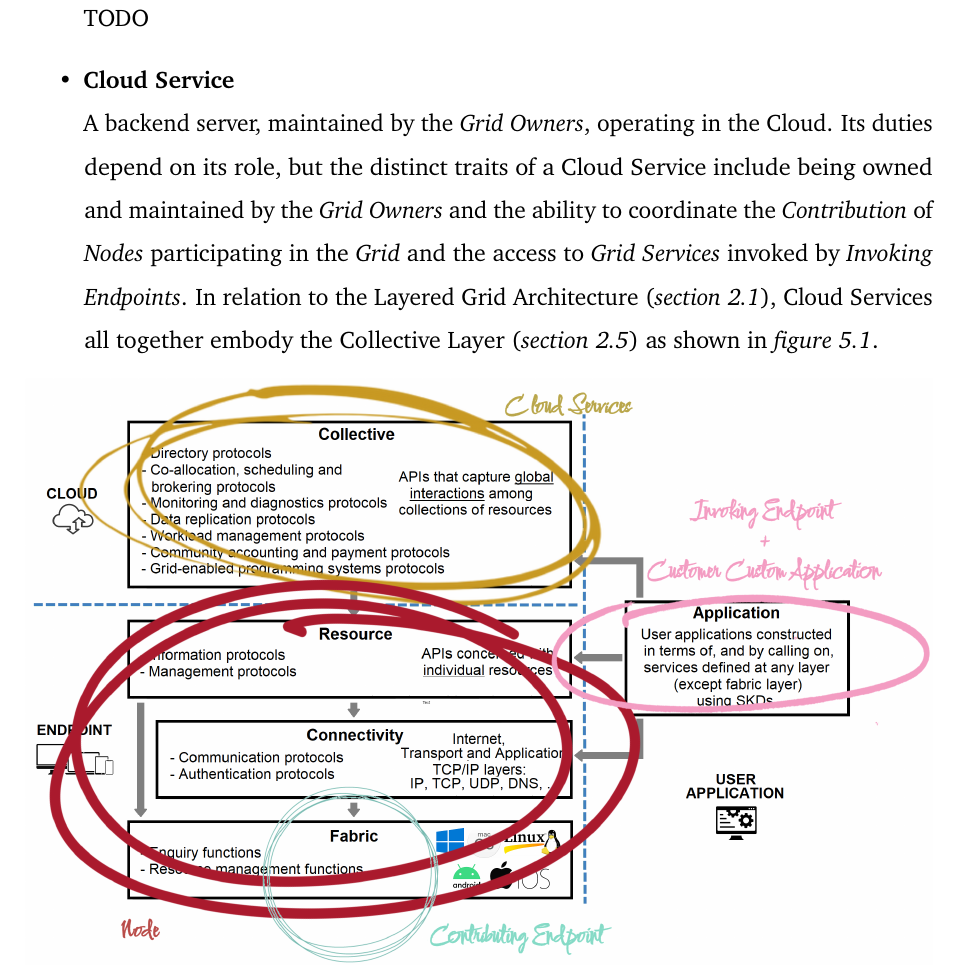
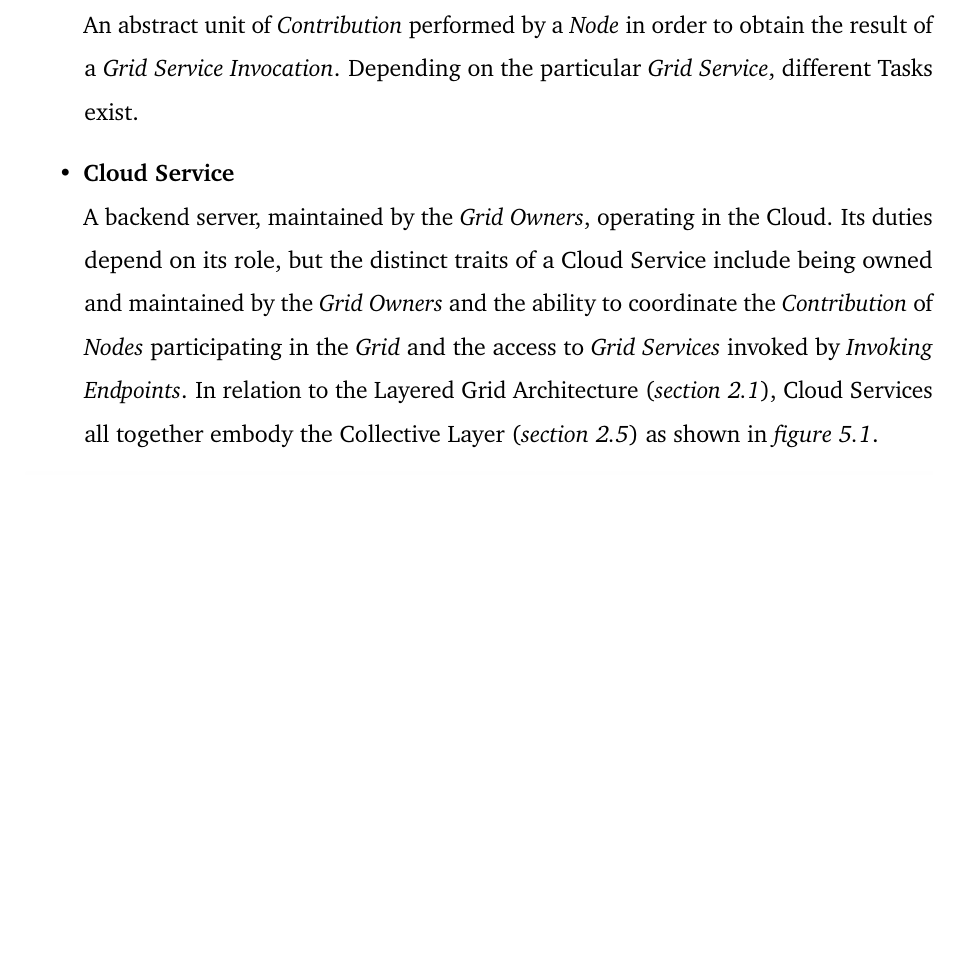
Before and after one commit to Tale152/master-thesis, a LaTeX thesis (main.tex, which reads document/chapters/chapter_5/sections/2_solution_analysis.tex): part of page 63 of 77, cut at the place of the change, the shorter picture padded with empty space. Compiled offline with pdfLaTeX.

Commit message:
written Task definition

```diff
--- a/document/chapters/chapter_5/sections/2_solution_analysis.tex
+++ b/document/chapters/chapter_5/sections/2_solution_analysis.tex
@@ -23,7 +23,7 @@ Before continuing, it is important to specify the nomenclatures and relative def
     \item \textbf{Grid Service}\label{grid_service}\\
     A service (computation, storage, etc...) offered by the \textit{Grid} which is requested by a \textit{Customer} through an \textit{Invoking Endpoint}, paying the corresponding \textit{Fee} (which can vary depending on the amount of \textit{Resources} requested). In order to be performed, the \textit{Cloud services} coordinate the \textit{Contribution} by the \textit{Nodes} (which perform \textit{Tasks}) offered by \textit{Contributors} (who gain \textit{Rewards} for such Contributions). One particular concretization of a Grid Service is the \textit{MapReduce service}.
     \item \textbf{Task}\label{task}\\
-    TODO
+    An abstract unit of \textit{Contribution} performed by a \textit{Node} in order to obtain the result of a \textit{Grid Service Invocation}. Depending on the particular \textit{Grid Service}, different Tasks exist.
     \item \textbf{Cloud Service}\label{cloud_service}\\
     A backend server, maintained by the \textit{Grid Owners}, operating in the Cloud. Its duties depend on its role, but the distinct traits of a Cloud Service include being owned and maintained by the \textit{Grid Owners} and the ability to coordinate the \textit{Contribution} of \textit{Nodes} participating in the \textit{Grid} and the access to \textit{Grid Services} invoked by \textit{Invoking Endpoints}. In relation to the Layered Grid Architecture (\textit{section \ref{layered_grid_architecture}}), Cloud Services all together embody the Collective Layer (\textit{section \ref{fig:collective_layer}}) as shown in \textit{figure \ref{fig:layered_grid_architecture_and_ul}}.
     \begin{figure}[!ht]
```
